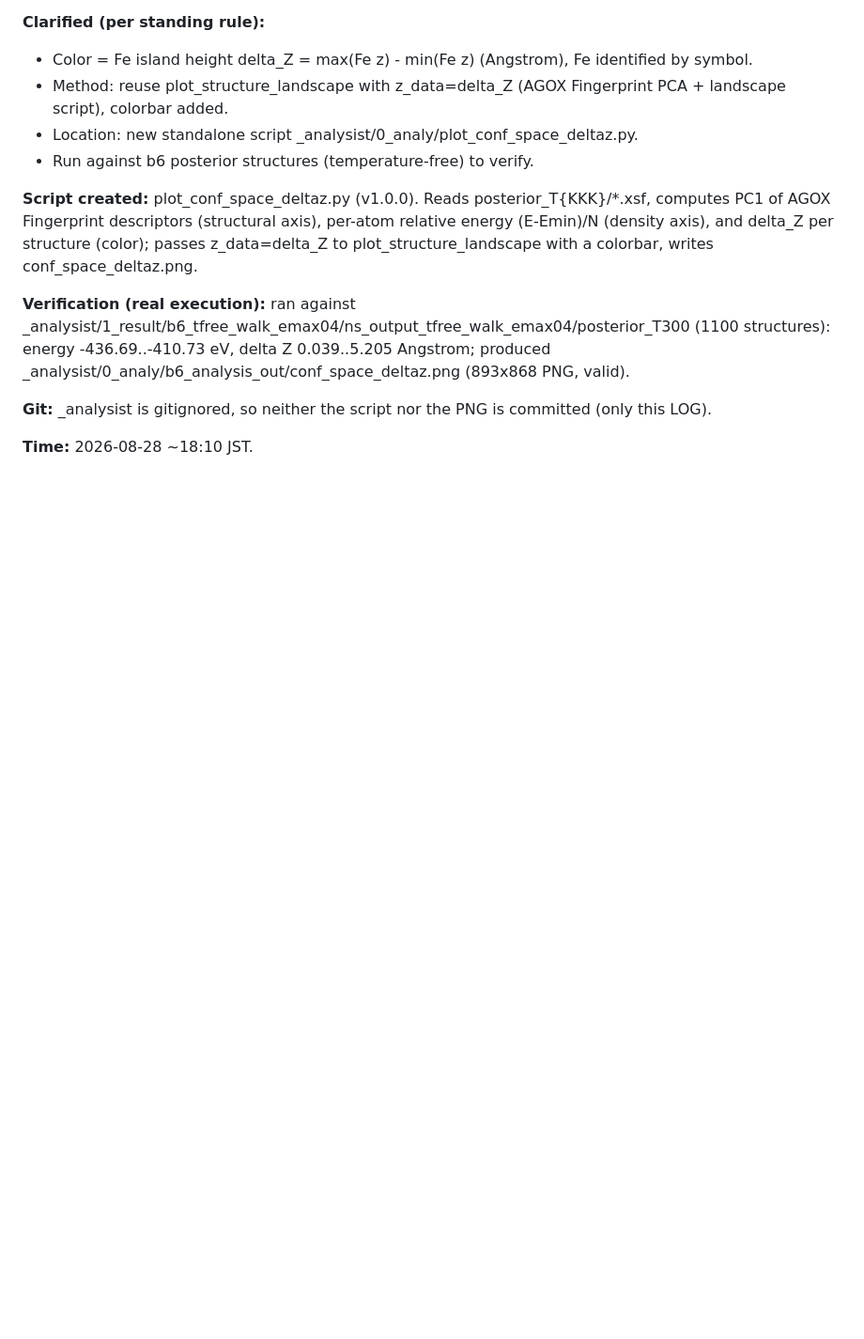
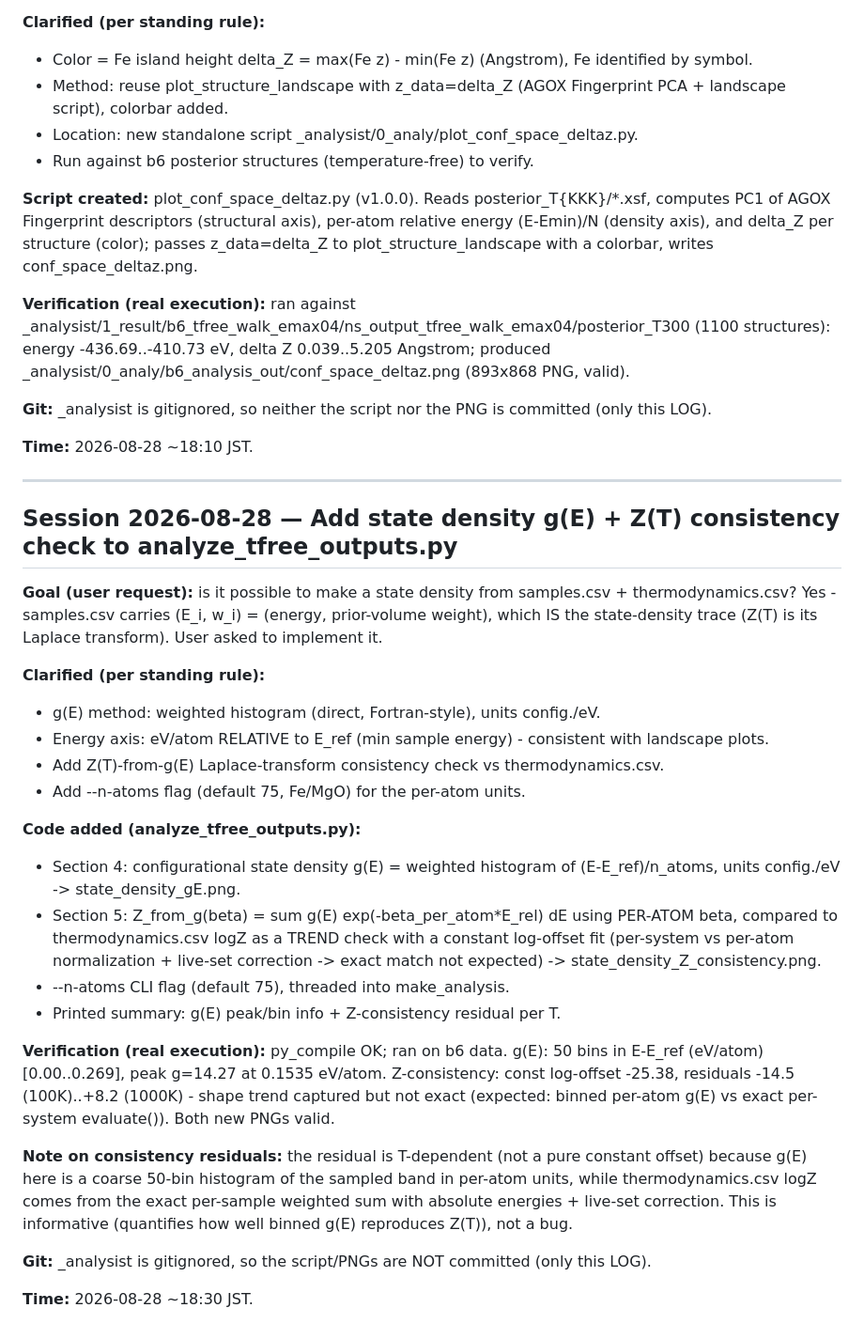
Before and after one commit to andim53/phd_research_v2, a Markdown page: _run/b_nestedsampling/LOG.md, the part around the change. Shown at 94% size. Rendered like a GitHub page; blank space fills up the shorter version.

Commit message:
b_nestedsampling: LOG - add state density g(E) + Z(T) consistency check to analyze_tfree_outputs.py

```diff
--- a/_run/b_nestedsampling/LOG.md
+++ b/_run/b_nestedsampling/LOG.md
@@ -2463,3 +2463,42 @@ _analysist/0_analy/b6_analysis_out/conf_space_deltaz.png (893x868 PNG, valid).
 **Git:** _analysist is gitignored, so neither the script nor the PNG is committed (only this LOG).
 
 **Time:** 2026-08-28 ~18:10 JST.
+
+
+---
+
+## Session 2026-08-28 — Add state density g(E) + Z(T) consistency check to analyze_tfree_outputs.py
+
+**Goal (user request):** is it possible to make a state density from samples.csv + thermodynamics.csv?
+Yes - samples.csv carries (E_i, w_i) = (energy, prior-volume weight), which IS the state-density trace
+(Z(T) is its Laplace transform). User asked to implement it.
+
+**Clarified (per standing rule):**
+- g(E) method: weighted histogram (direct, Fortran-style), units config./eV.
+- Energy axis: eV/atom RELATIVE to E_ref (min sample energy) - consistent with landscape plots.
+- Add Z(T)-from-g(E) Laplace-transform consistency check vs thermodynamics.csv.
+- Add --n-atoms flag (default 75, Fe/MgO) for the per-atom units.
+
+**Code added (analyze_tfree_outputs.py):**
+- Section 4: configurational state density g(E) = weighted histogram of (E-E_ref)/n_atoms, units
+  config./eV -> state_density_gE.png.
+- Section 5: Z_from_g(beta) = sum g(E) exp(-beta_per_atom*E_rel) dE using PER-ATOM beta, compared
+  to thermodynamics.csv logZ as a TREND check with a constant log-offset fit (per-system vs
+  per-atom normalization + live-set correction -> exact match not expected) ->
+  state_density_Z_consistency.png.
+- --n-atoms CLI flag (default 75), threaded into make_analysis.
+- Printed summary: g(E) peak/bin info + Z-consistency residual per T.
+
+**Verification (real execution):** py_compile OK; ran on b6 data. g(E): 50 bins in E-E_ref
+(eV/atom) [0.00..0.269], peak g=14.27 at 0.1535 eV/atom. Z-consistency: const log-offset -25.38,
+residuals -14.5 (100K)..+8.2 (1000K) - shape trend captured but not exact (expected: binned
+per-atom g(E) vs exact per-system evaluate()). Both new PNGs valid.
+
+**Note on consistency residuals:** the residual is T-dependent (not a pure constant offset) because
+g(E) here is a coarse 50-bin histogram of the sampled band in per-atom units, while
+thermodynamics.csv logZ comes from the exact per-sample weighted sum with absolute energies +
+live-set correction. This is informative (quantifies how well binned g(E) reproduces Z(T)), not a bug.
+
+**Git:** _analysist is gitignored, so the script/PNGs are NOT committed (only this LOG).
+
+**Time:** 2026-08-28 ~18:30 JST.
```
